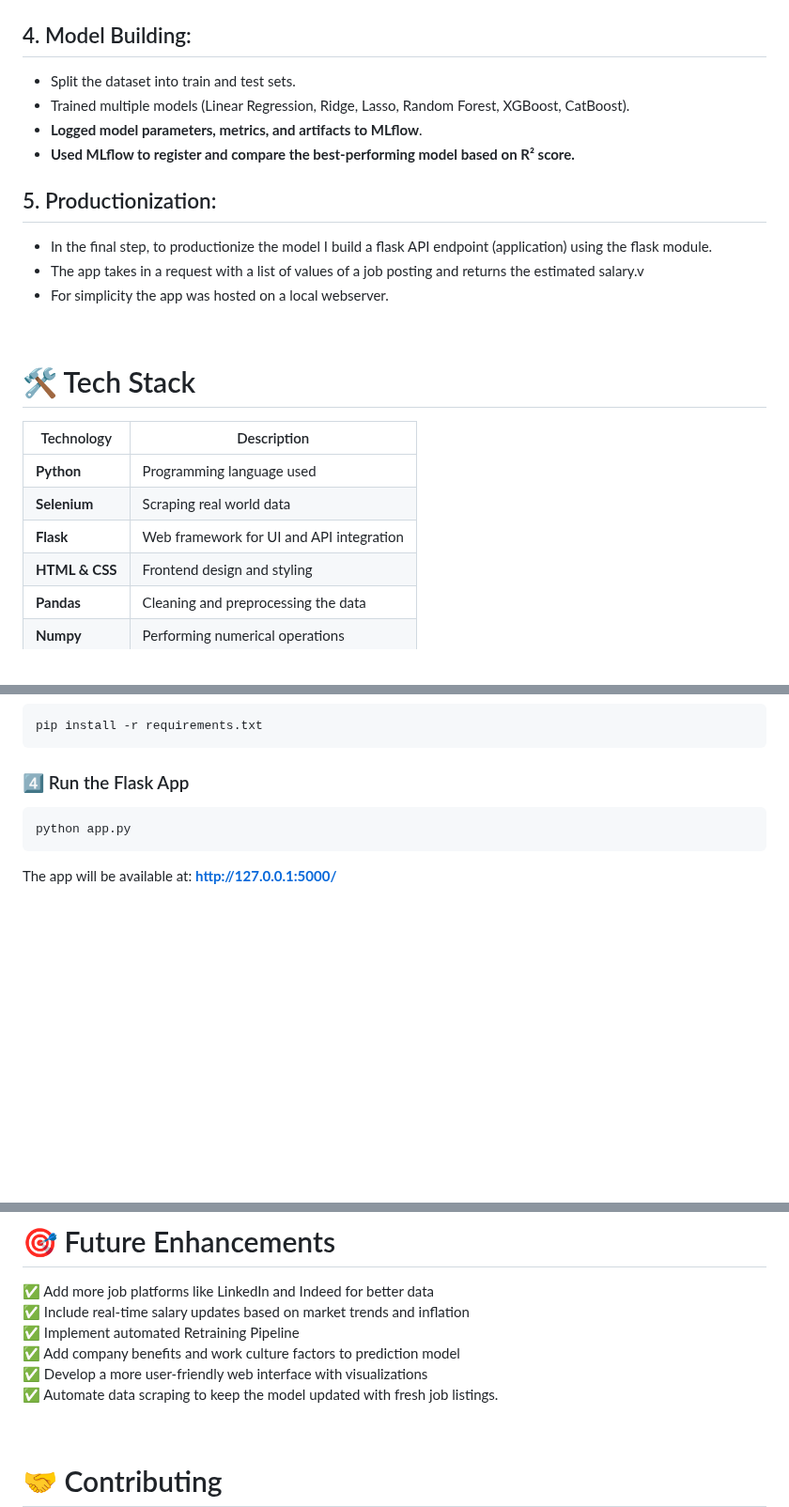
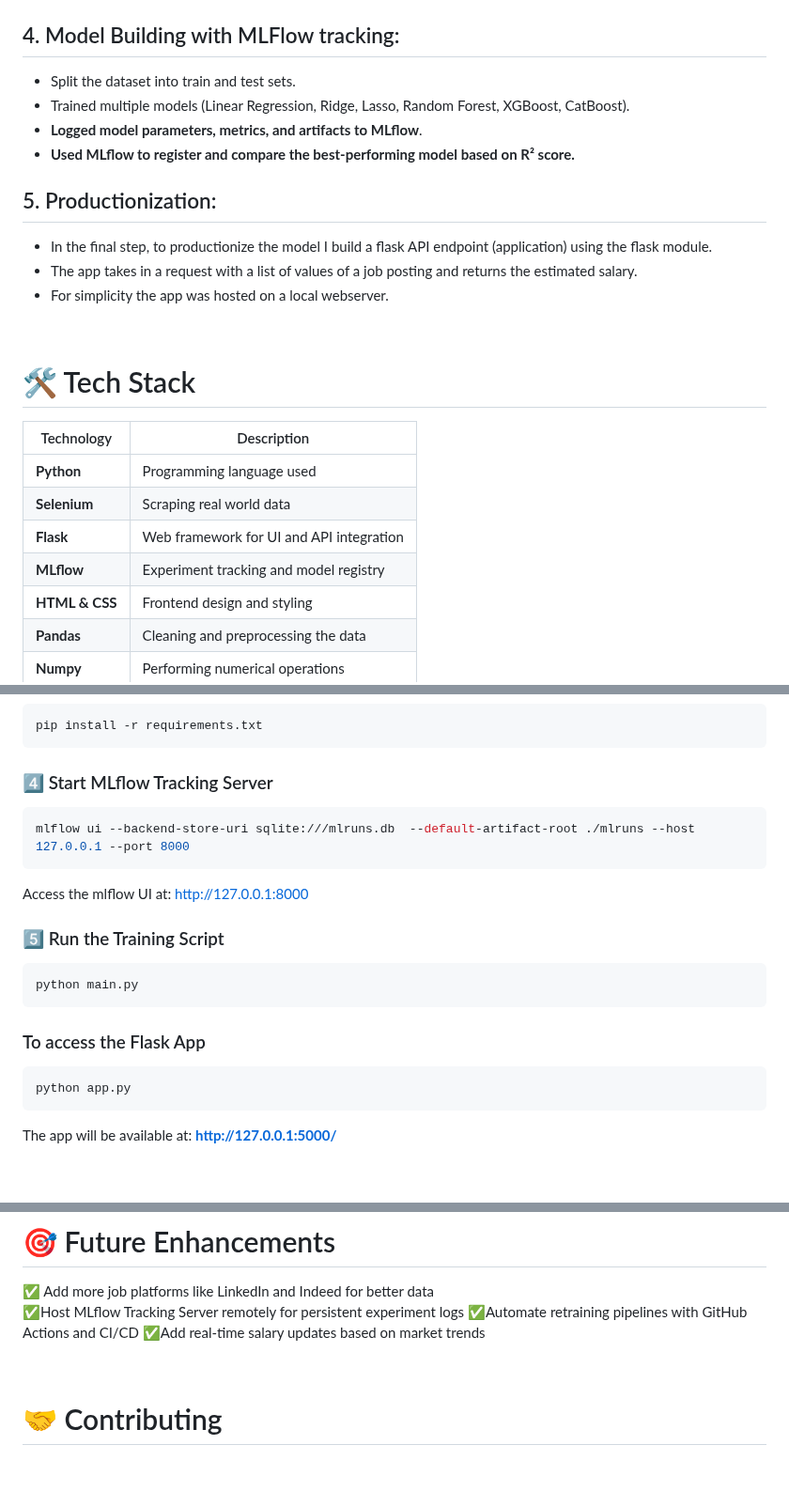
Before and after one commit to Dhanush-Raj1/Data-Science-Salary-Project, a Markdown page: README.md, 3 parts joined by grey strips. Shown at 94% size. Rendered like a GitHub page; blank space fills up the shorter version.

````diff
--- a/README.md
+++ b/README.md
@@ -66,7 +66,7 @@
 <img src="https://github.com/Dhanush-Raj1/Data-Science-Salary-Project/blob/main/readme_images/missing_values.png" width="800" height="500">
 <img src="https://github.com/Dhanush-Raj1/Data-Science-Salary-Project/blob/main/readme_images/word_cloud.png" width="500" height="700">
 
-## 4. Model Building:
+## 4. Model Building with MLFlow tracking:
   - Split the dataset into train and test sets.
   - Trained multiple models (Linear Regression, Ridge, Lasso, Random Forest, XGBoost, CatBoost).
   - **Logged model parameters, metrics, and artifacts to MLflow**.
@@ -74,7 +74,7 @@
 
 ## 5. Productionization:
    - In the final step, to productionize the model I build a flask API endpoint (application) using the flask module.
-   - The app takes in a request with a list of values of a job posting and returns the estimated salary.v
+   - The app takes in a request with a list of values of a job posting and returns the estimated salary.
    - For simplicity the app was hosted on a local webserver.
 
 <br>
@@ -85,6 +85,7 @@
 | **Python** | Programming language used  |
 | **Selenium** | Scraping real world data |
 | **Flask** | Web framework for UI and API integration |
+| **MLflow** | Experiment tracking and model registry |
 | **HTML & CSS** | Frontend design and styling |
 | **Pandas** | Cleaning and preprocessing the data |
 | **Numpy** | Performing numerical operations |
@@ -112,11 +113,21 @@ conda activate envi     # On Windows
 pip install -r requirements.txt
 ```
 
-### 4️⃣ Run the Flask App
+### 4️⃣ Start MLflow Tracking Server
+```sh
+mlflow ui --backend-store-uri sqlite:///mlruns.db  --default-artifact-root ./mlruns --host 127.0.0.1 --port 8000
+```
+Access the mlflow UI at: http://127.0.0.1:8000
+
+### 5️⃣ Run the Training Script
+```sh
+python main.py
+```
+
+### To access the Flask App
 ```sh
 python app.py
 ```
-
 The app will be available at: **http://127.0.0.1:5000/**
 
 <br>
@@ -147,11 +163,9 @@ The app will be available at: **http://127.0.0.1:5000/**
 
 # 🎯 Future Enhancements
 ✅ Add more job platforms like LinkedIn and Indeed for better data
-✅ Include real-time salary updates based on market trends and inflation
-✅ Implement automated Retraining Pipeline
-✅ Add company benefits and work culture factors to prediction model
-✅ Develop a more user-friendly web interface with visualizations
-✅ Automate data scraping to keep the model updated with fresh job listings.
+✅Host MLflow Tracking Server remotely for persistent experiment logs
+✅Automate retraining pipelines with GitHub Actions and CI/CD
+✅Add real-time salary updates based on market trends
 
 <br>
 
````
Also changed, not shown: other parts of README.md (+5 -0 lines).
